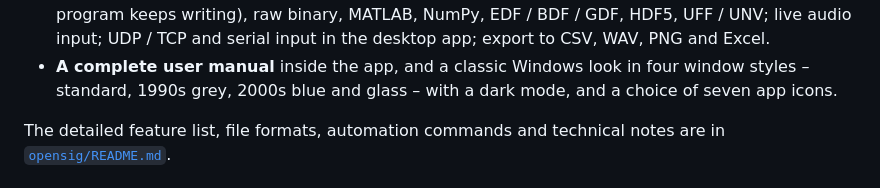
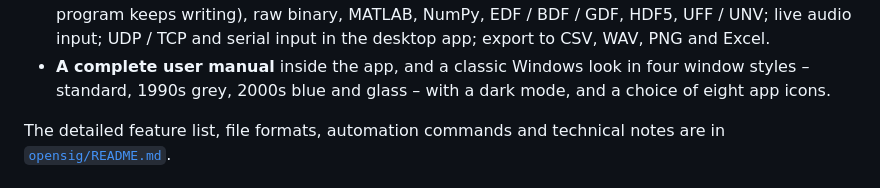
Before and after one commit to Fichriza/opensig, a Markdown page: README.md, the part around one of its changes. Rendered like a GitHub page.

```diff
--- a/README.md
+++ b/README.md
@@ -64,7 +64,7 @@ Windows desktop app – the window and taskbar icon.*
   writing), raw binary, MATLAB, NumPy, EDF / BDF / GDF, HDF5, UFF / UNV; live audio input; UDP / TCP and serial input
   in the desktop app; export to CSV, WAV, PNG and Excel.
 - **A complete user manual** inside the app, and a classic Windows look in four window styles – standard, 1990s grey,
-  2000s blue and glass – with a dark mode, and a choice of seven app icons.
+  2000s blue and glass – with a dark mode, and a choice of eight app icons.
 
 The detailed feature list, file formats, automation commands and technical notes are in
 [`opensig/README.md`](opensig/README.md).
```
Also changed, not shown: other parts of README.md (+1 -1 lines), opensig/README.md (+1 -1 lines), docs/screenshots/app-icons.png, 3 other files.
